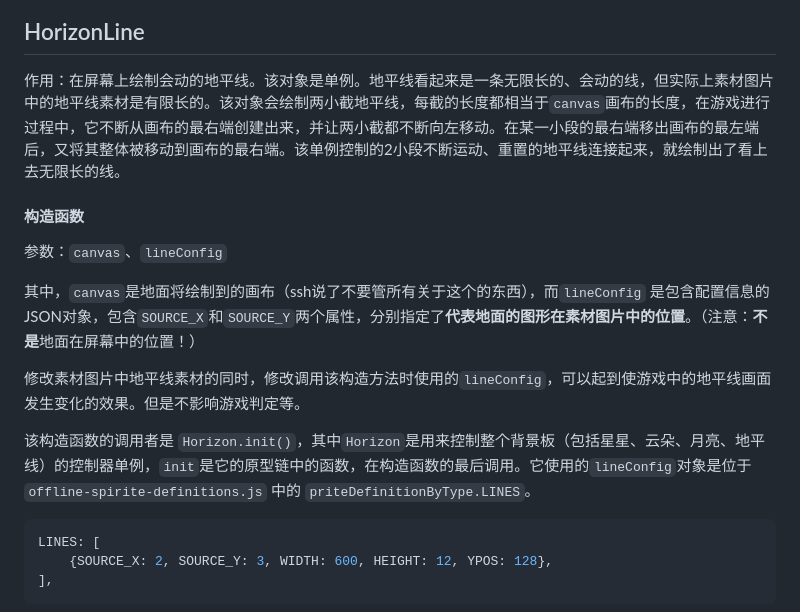
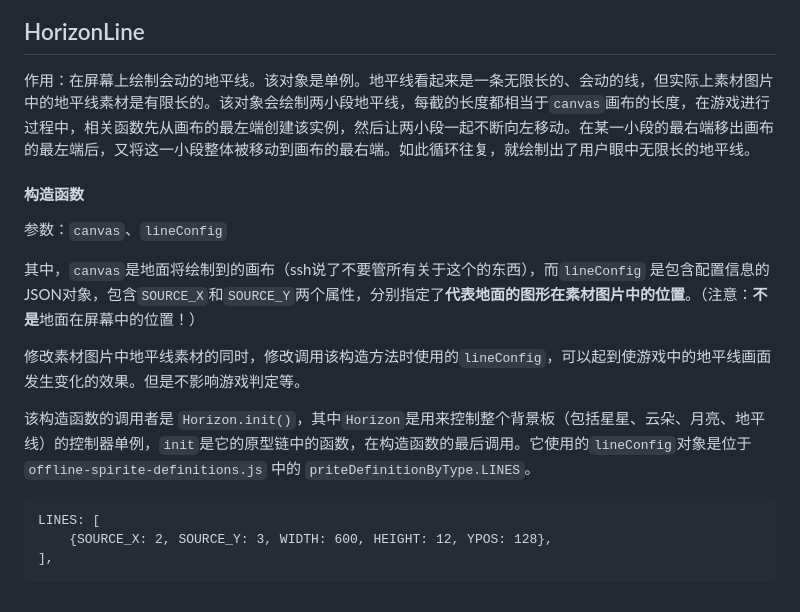
Before and after one commit to InfoCo-XJTLU/XJTLU-InfoCo-Dino-proj, a Markdown page: doc/offline.md, the part around one of its changes. Drawn GitHub-style.

Commit message:
Update offline.md to fix viewing on github

````diff
--- a/doc/offline.md
+++ b/doc/offline.md
@@ -6,7 +6,7 @@
 
 ## HorizonLine
 
-作用：在屏幕上绘制会动的地平线。该对象是单例。地平线看起来是一条无限长的、会动的线，但实际上素材图片中的地平线素材是有限长的。该对象会绘制两小截地平线，每截的长度都相当于`canvas`画布的长度，在游戏进行过程中，它不断从画布的最右端创建出来，并让两小截都不断向左移动。在某一小段的最右端移出画布的最左端后，又将其整体被移动到画布的最右端。该单例控制的2小段不断运动、重置的地平线连接起来，就绘制出了看上去无限长的线。
+作用：在屏幕上绘制会动的地平线。该对象是单例。地平线看起来是一条无限长的、会动的线，但实际上素材图片中的地平线素材是有限长的。该对象会绘制两小段地平线，每截的长度都相当于`canvas`画布的长度，在游戏进行过程中，相关函数先从画布的最左端创建该实例，然后让两小段一起不断向左移动。在某一小段的最右端移出画布的最左端后，又将这一小段整体被移动到画布的最右端。如此循环往复，就绘制出了用户眼中无限长的地平线。
 
 #### 构造函数
 
@@ -18,7 +18,7 @@
 
 该构造函数的调用者是 `Horizon.init()`，其中`Horizon`是用来控制整个背景板（包括星星、云朵、月亮、地平线）的控制器单例，`init`是它的原型链中的函数，在构造函数的最后调用。它使用的`lineConfig`对象是位于 `offline-spirite-definitions.js` 中的 `priteDefinitionByType.LINES`。
 
-```json
+```
 LINES: [
     {SOURCE_X: 2, SOURCE_Y: 3, WIDTH: 600, HEIGHT: 12, YPOS: 128},
 ],
````
Also changed, not shown: other parts of doc/offline.md (+1 -1 lines).
